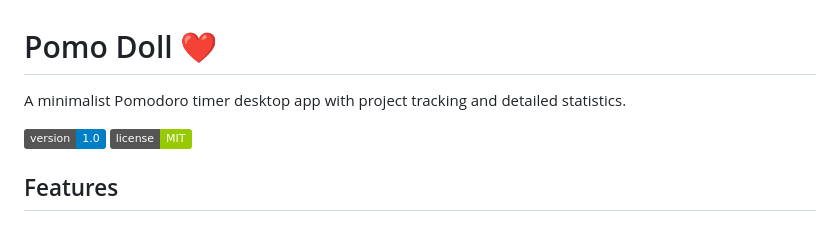
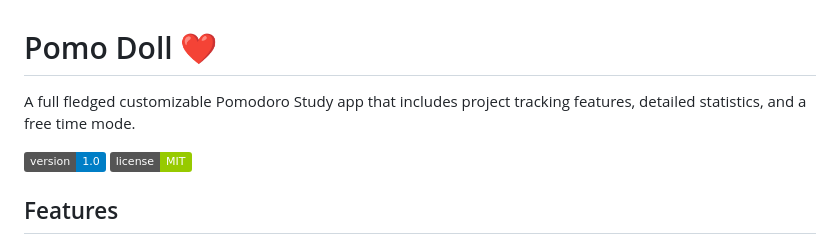
Before and after one commit to Chino-chan/Pomo-Doll, a Markdown page: README.md, the part around the change. Rendered like a GitHub page; badges without logos.

Commit message:
Update redame
Update redame

```diff
--- a/README.md
+++ b/README.md
@@ -1,6 +1,6 @@
 # Pomo Doll ❤️
 
-A minimalist Pomodoro timer desktop app with project tracking and detailed statistics.
+A full fledged customizable Pomodoro Study app that includes project tracking features, detailed statistics, and a free time mode.
 
 ![Version](https://img.shields.io/badge/version-1.0-blue.svg)
 ![License](https://img.shields.io/badge/license-MIT-green.svg)
```
